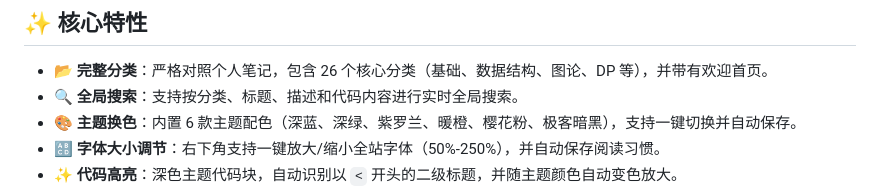
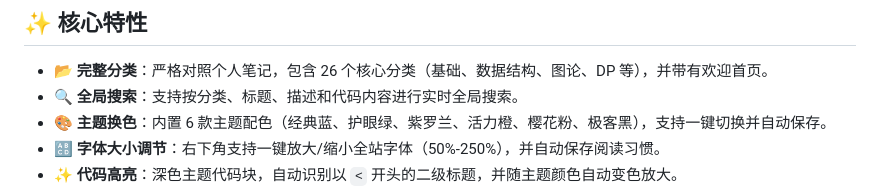
Before and after one commit to Rbuik/xcpc-Template, a Markdown page: README.md, the part around the change. Drawn GitHub-style.

```diff
--- a/README.md
+++ b/README.md
@@ -10,7 +10,7 @@
 
 - **📂 完整分类**：严格对照个人笔记，包含 26 个核心分类（基础、数据结构、图论、DP 等），并带有欢迎首页。
 - **🔍 全局搜索**：支持按分类、标题、描述和代码内容进行实时全局搜索。
-- **🎨 主题换色**：内置 6 款主题配色（深蓝、深绿、紫罗兰、暖橙、樱花粉、极客暗黑），支持一键切换并自动保存。
+- **🎨 主题换色**：内置 6 款主题配色（经典蓝、护眼绿、紫罗兰、活力橙、樱花粉、极客黑），支持一键切换并自动保存。
 - **🔠 字体大小调节**：右下角支持一键放大/缩小全站字体（50%-250%），并自动保存阅读习惯。
 - **✨ 代码高亮**：深色主题代码块，自动识别以 `<` 开头的二级标题，并随主题颜色自动变色放大。
 - **🖥️ 独立滚动布局**：电脑端左侧目录与右侧代码独立滚动，互不干扰，阅读体验极佳。
```
